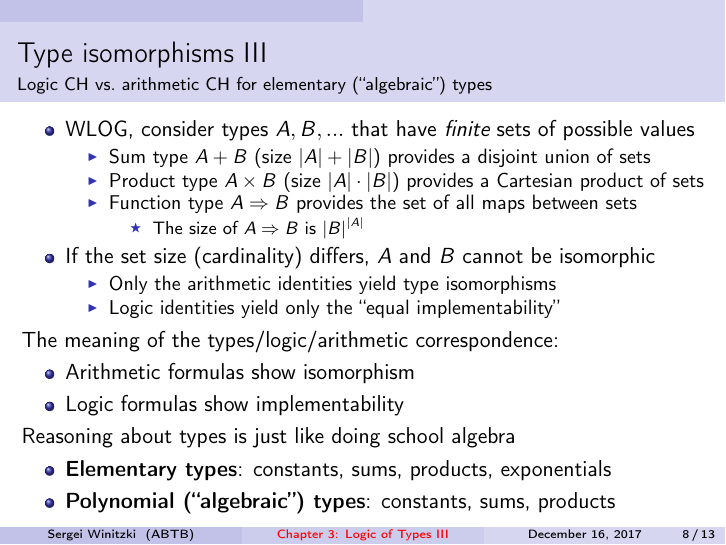
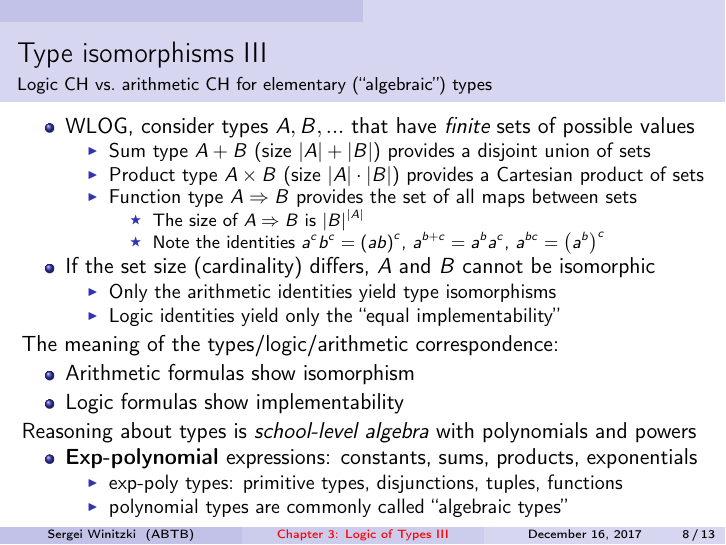
Before and after one commit to winitzki/sofp, LaTeX slides (03-logic-of-types-3.tex): page 8 of 13. Compiled offline with pdfLaTeX.

Commit message:
add material about exp-poly types

```diff
--- a/03-logic-of-types-3.tex
+++ b/03-logic-of-types-3.tex
@@ -298,6 +298,8 @@ provides a Cartesian product of sets
 sets
 \begin{itemize}
 \item The size of $A\Rightarrow B$ is $\left|B\right|^{\left|A\right|}$
+\item Note the identities $a^{c}b^{c}=\left(ab\right)^{c}$, $a^{b+c}=a^{b}a^{c}$,
+$a^{bc}=\left(a^{b}\right)^{c}$
 \end{itemize}
 \end{itemize}
 \item If the set size (cardinality) differs, $A$ and $B$ cannot be isomorphic
@@ -311,10 +313,14 @@ The meaning of the types/logic/arithmetic correspondence:
 \item Arithmetic formulas show isomorphism
 \item Logic formulas show implementability
 \end{itemize}
-Reasoning about types is just like doing school algebra
+Reasoning about types is \emph{school-level algebra} with polynomials
+and powers
 \begin{itemize}
-\item \textbf{Elementary types}: constants, sums, products, exponentials
-\item \textbf{Polynomial (``algebraic'') types}: constants, sums, products
+\item \textbf{Exp-polynomial }expressions: constants, sums, products, exponentials
+\begin{itemize}
+\item exp-poly types: primitive types, disjunctions, tuples, functions
+\item polynomial types are commonly called ``algebraic types''
+\end{itemize}
 \end{itemize}
 \end{frame}
 
```
Also changed, not shown: 03-logic-of-types-2.tex (+2 -1 lines), 03-logic-of-types-2.pdf, 03-logic-of-types-3.pdf, 2 other files.
